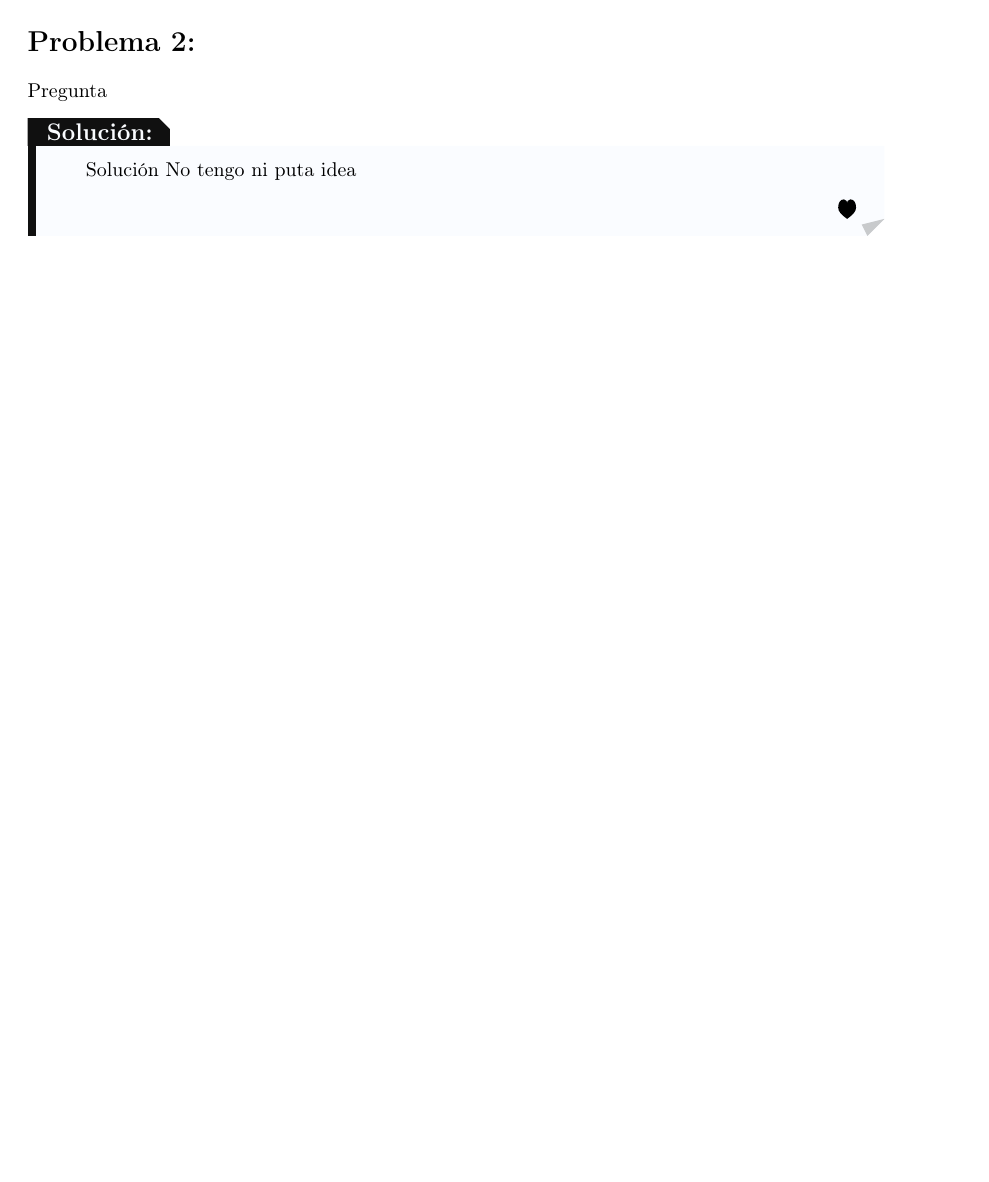
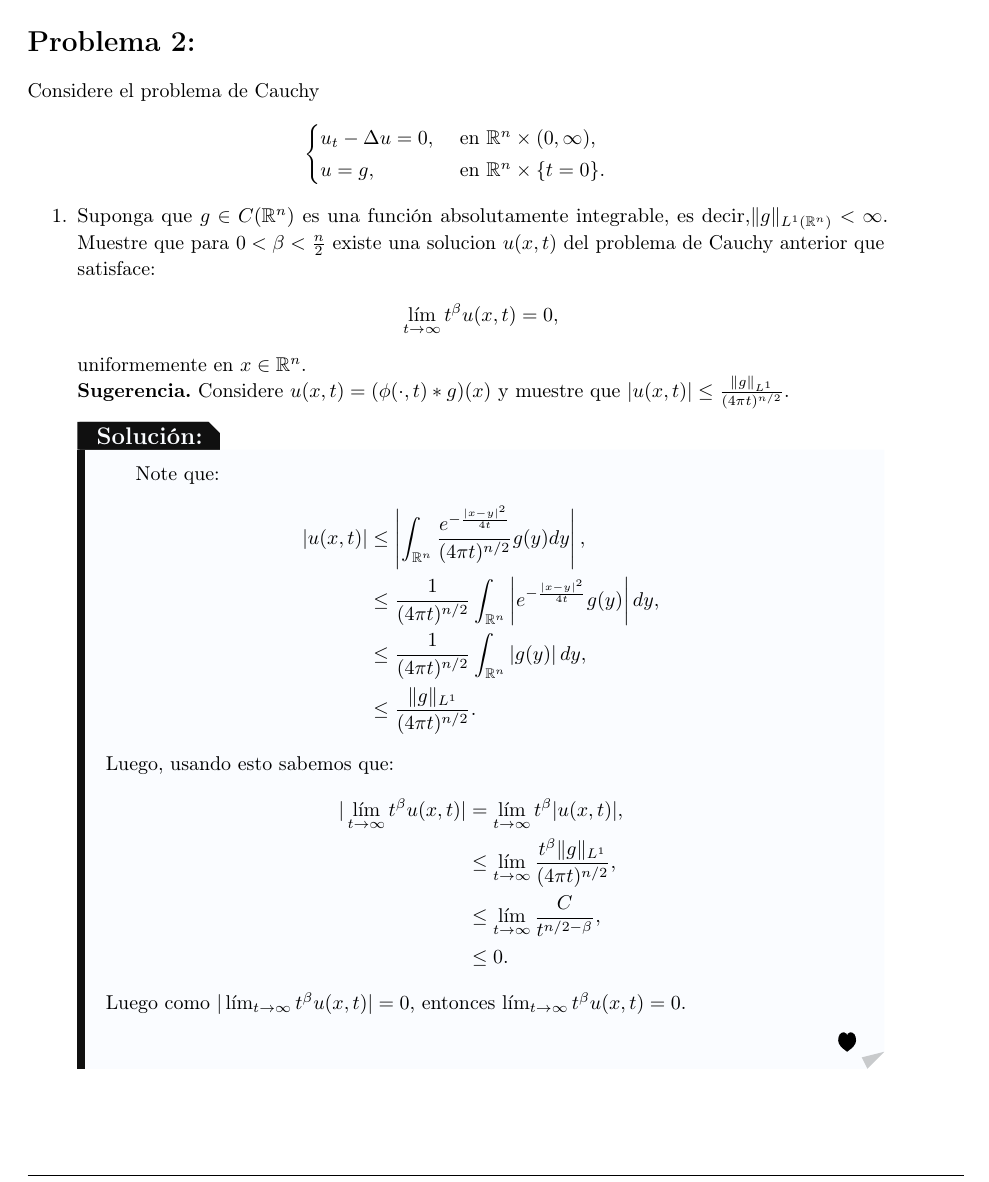
Before and after one commit to Viuche0w0/Taller-4-EDP, a LaTeX document (Tex/main.tex, which reads Tex/ejercicio_2.tex): part of page 5 of 7, cut so that both start at the same text, the shorter picture padded with empty space. Compiled offline with pdfLaTeX.

Commit message:
A-15-08-24.1

```diff
--- a/Tex/ejercicio_2.tex
+++ b/Tex/ejercicio_2.tex
@@ -1,8 +1,35 @@
 \begin{homeworkProblem}
-  Pregunta
-  \begin{solucion}
-    Solución
-    No tengo ni puta idea
-    \demostrado
-  \end{solucion}
+  Considere el problema de Cauchy
+  \begin{align*}
+    \begin{cases}
+      u_t-\Delta u=0, &\text{ en } \mathbb{R}^{n}\times (0,\infty) \text{,} \\
+      u=g, &\text{ en } \mathbb{R}^{n}\times\{t=0\} .
+    \end{cases}
+  \end{align*}
+  \begin{enumerate}
+    \item Suponga que $g\in C(\mathbb{R}^{n})$ es una función absolutamente integrable, es decir,$\|g\|_{L^1(\mathbb{R}^{n})}< \infty$. Muestre que para $0< \beta < \frac{n}{2}$ existe una solucion $u(x,t)$ del problema de Cauchy anterior que satisface:
+    \begin{align*}
+      \lim_{t\rightarrow\infty}t^{\beta}u(x,t)=0,
+    \end{align*}
+    uniformemente en $x\in\mathbb{R}^{n}$.\\
+    \textbf{Sugerencia.} Considere $u(x,t)=(\phi(\cdot,t)*g)(x)$ y muestre que $|u(x,t)|\leq \frac{\|g\|_{L^1}}{(4\pi t)^{n/2}}$.
+    \begin{solucion}
+      Note que:
+      \begin{align*}
+        |u(x,t)|&\leq \left| \int_{\mathbb{R}^{n}}\frac{e^{-\frac{|x-y|^2}{4t}}}{(4\pi t)^{n/2}}g(y)dy \right|,\\
+        &\leq \frac{1}{(4\pi t)^{n/2}}\int_{\mathbb{R}^{n}}\left| e^{-\frac{|x-y|^2}{4t}}g(y) \right|dy,\\
+        &\leq \frac{1}{(4\pi t)^{n/2}}\int_{\mathbb{R}^{n}}\left| g(y) \right|dy,\\
+        &\leq \frac{\|g\|_{L^1}}{(4\pi t)^{n/2}}.
+      \end{align*}
+      Luego, usando esto sabemos que:
+      \begin{align*}
+        |\lim_{t \rightarrow \infty}t^{\beta}u(x,t)|&=\lim_{t\rightarrow\infty}t^{\beta}|u(x,t)|,\\
+        &\leq\lim_{t \rightarrow \infty}\frac{t^{\beta}\|g\|_{L^1}}{(4\pi t)^{n/2}},\\
+        &\leq \lim_{t\rightarrow\infty} \frac{C}{t^{n/2-\beta}},\\
+        &\leq 0.
+      \end{align*}
+      Luego como $|\lim_{t\rightarrow\infty}t^{\beta}u(x,t)|=0$, entonces $\lim_{t\rightarrow\infty}t^{\beta}u(x,t)=0$.
+      \demostrado
+    \end{solucion}
+  \end{enumerate}
 \end{homeworkProblem}
```
Also changed, not shown: Tex/main.pdf, 4 other files.
